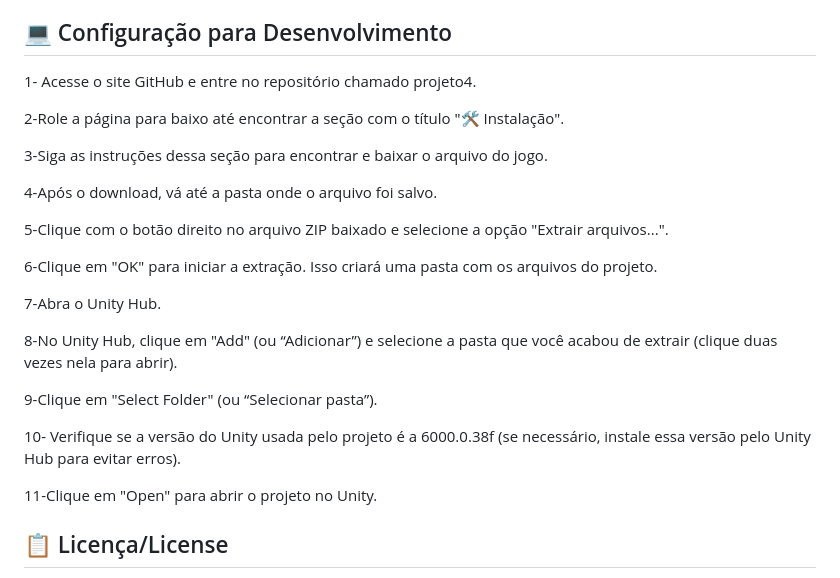
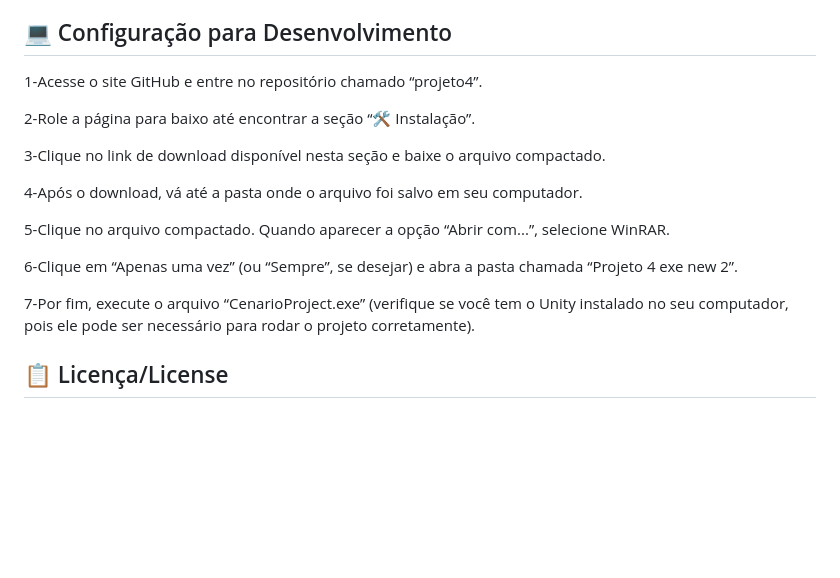
Before and after one commit to 2025-1-NCC1/Projeto4, a Markdown page: README.md, the part around the change. GitHub-like rendering; blank space fills up the shorter version.

```diff
--- a/README.md
+++ b/README.md
@@ -48,27 +48,19 @@ Não há instalação! Encontre a executável do jogo em https://brenocolaneri.i
 
 ## 💻 Configuração para Desenvolvimento
 
-1- Acesse o site GitHub e entre no repositório chamado projeto4.
+1-Acesse o site GitHub e entre no repositório chamado “projeto4”.
 
-2-Role a página para baixo até encontrar a seção com o título "🛠 Instalação".
+2-Role a página para baixo até encontrar a seção “🛠 Instalação”.
 
-3-Siga as instruções dessa seção para encontrar e baixar o arquivo do jogo.
+3-Clique no link de download disponível nesta seção e baixe o arquivo compactado.
 
-4-Após o download, vá até a pasta onde o arquivo foi salvo.
+4-Após o download, vá até a pasta onde o arquivo foi salvo em seu computador.
 
-5-Clique com o botão direito no arquivo ZIP baixado e selecione a opção "Extrair arquivos...".
+5-Clique no arquivo compactado. Quando aparecer a opção “Abrir com...”, selecione WinRAR.
 
-6-Clique em "OK" para iniciar a extração. Isso criará uma pasta com os arquivos do projeto.
+6-Clique em “Apenas uma vez” (ou “Sempre”, se desejar) e abra a pasta chamada “Projeto 4 exe new 2”.
 
-7-Abra o Unity Hub.
-
-8-No Unity Hub, clique em "Add" (ou “Adicionar”) e selecione a pasta que você acabou de extrair (clique duas vezes nela para abrir).
-
-9-Clique em "Select Folder" (ou “Selecionar pasta”).
-
-10- Verifique se a versão do Unity usada pelo projeto é a 6000.0.38f (se necessário, instale essa versão pelo Unity Hub para evitar erros).
-
-11-Clique em "Open" para abrir o projeto no Unity.
+7-Por fim, execute o arquivo “CenarioProject.exe” (verifique se você tem o Unity instalado no seu computador, pois ele pode ser necessário para rodar o projeto corretamente).
 
 ## 📋 Licença/License
 
```
